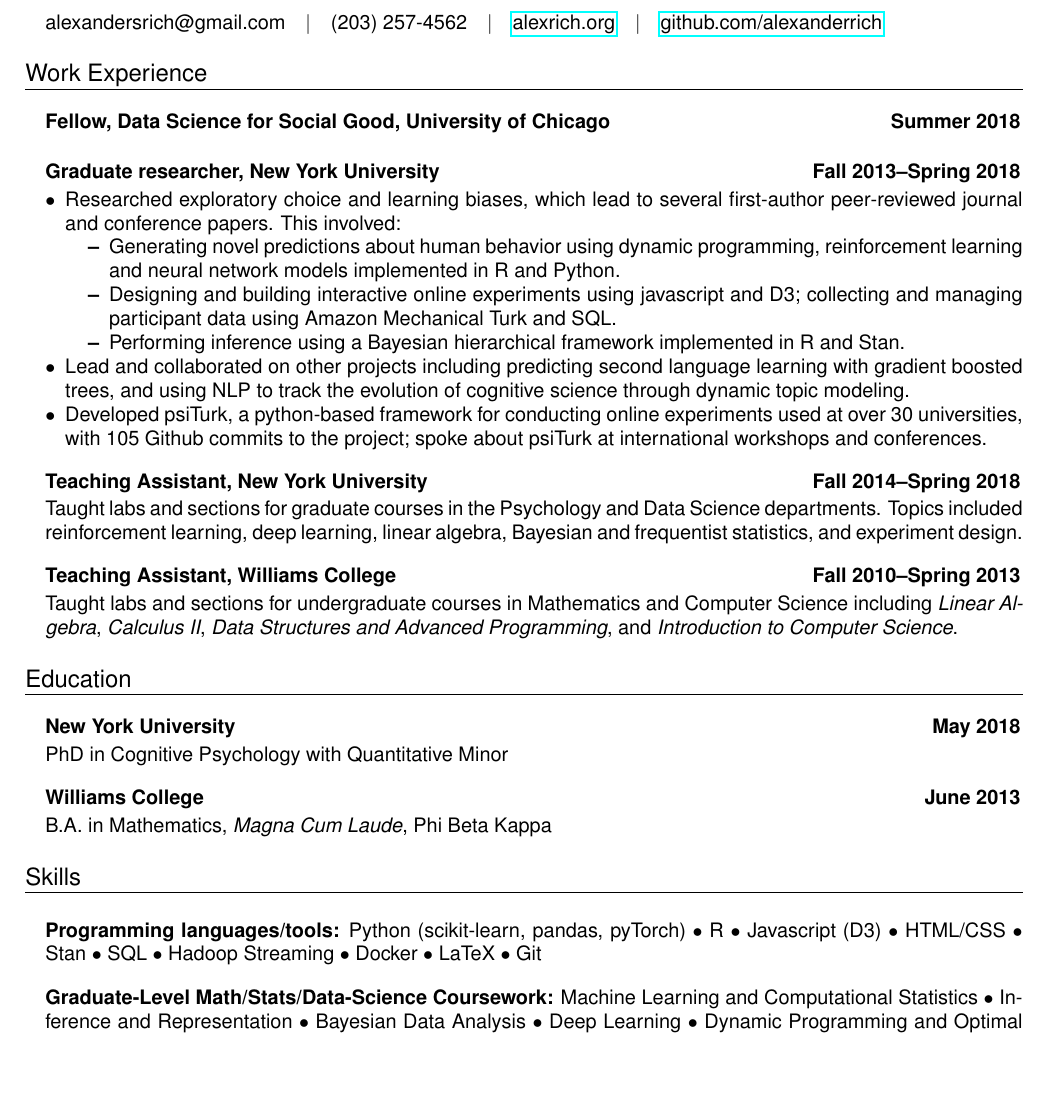
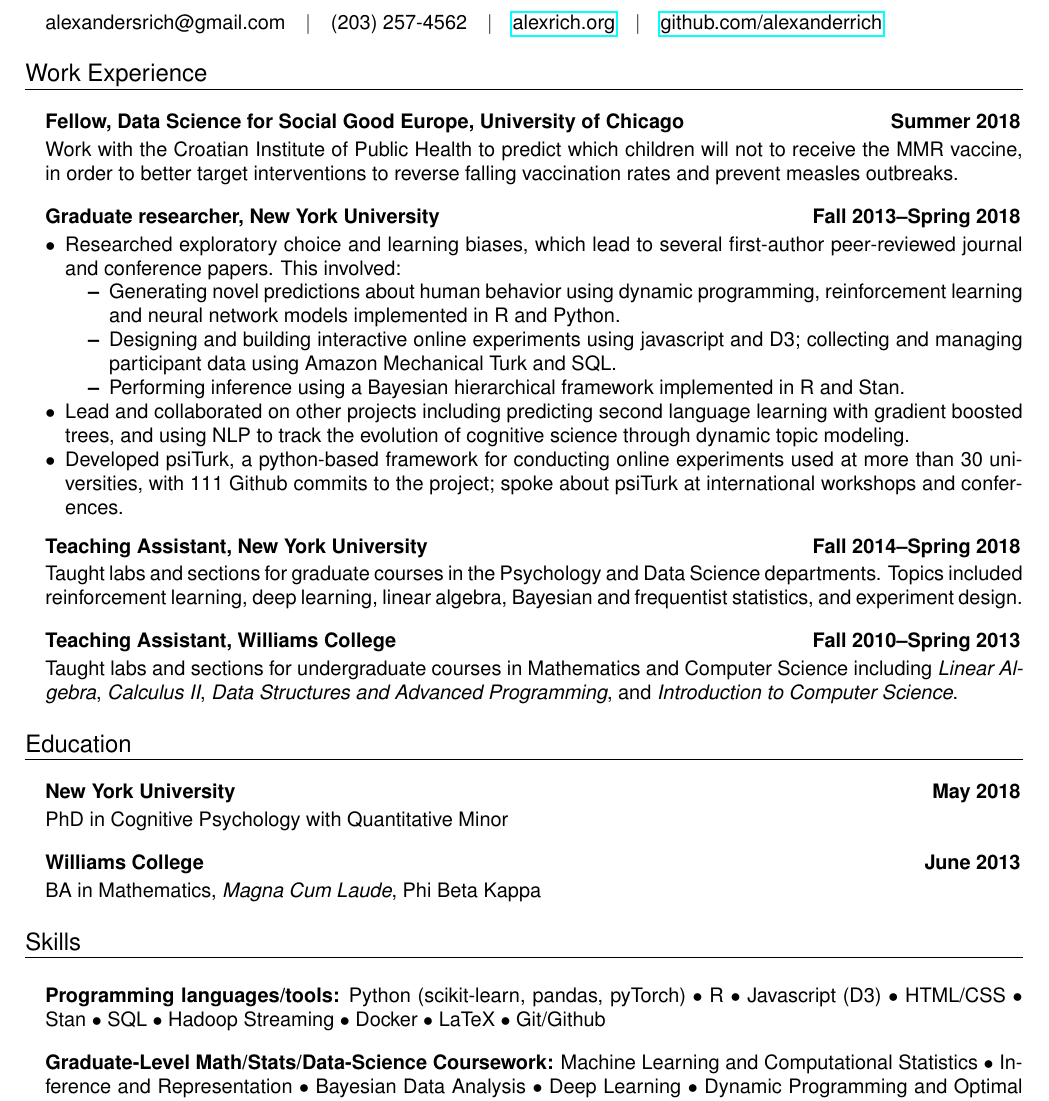
Before and after one commit to alexanderrich/alexanderrich.github.io, a LaTeX CV (doc/rich_resume.tex): part of the page, cut so that both start at the same text, the shorter picture padded with empty space. The pictures show the PDF file doc/rich_resume.pdf that the author committed with the source.

Commit message:
update resume

```diff
--- a/doc/rich_resume.tex
+++ b/doc/rich_resume.tex
@@ -33,9 +33,10 @@ alexandersrich@gmail.com\hspace{1em}\textbar\hspace{1em}(203)
 
 \begin{addmargin}[1em]{0em}
 \begin{tabular}{@{} L M R}
-  \textbf{Fellow, Data Science for Social Good, University of Chicago}& &\textbf{Summer 2018}\\
+  \textbf{Fellow, Data Science for Social Good Europe, University of Chicago}& &\textbf{Summer 2018}\\
 \end{tabular}\vspace{-1em}
-  % Work with a small team in Lisbon, Portugal to help a government or nonprofit partner organization tackle real-world problems using data science.
+  Work with the Croatian Institute of Public Health to predict which children will not to receive the MMR vaccine, in order to better
+  target interventions to reverse falling vaccination rates and prevent measles outbreaks.
 
 \begin{tabular}{@{} L M R}
   \textbf{Graduate researcher, New York University}& &\textbf{Fall 2013--Spring 2018}\\
@@ -53,7 +54,7 @@ alexandersrich@gmail.com\hspace{1em}\textbar\hspace{1em}(203)
   with gradient boosted trees, and using NLP to track the evolution of cognitive
   science through dynamic topic modeling.
 \item Developed psiTurk, a python-based framework for
-  conducting online experiments used at over 30 universities, with 105 Github commits to the project; spoke
+  conducting online experiments used at more than 30 universities, with 111 Github commits to the project; spoke
   about psiTurk at international workshops and conferences.\vspace{1em}
 \end{itemize}
 
@@ -88,7 +89,7 @@ alexandersrich@gmail.com\hspace{1em}\textbar\hspace{1em}(203)
 \begin{tabular}{@{} L M R}
   \textbf{Williams College}& &\textbf{June 2013}\\
 \end{tabular}\vspace{-1em}
-  B.A.\ in Mathematics, \emph{Magna Cum Laude}, Phi Beta Kappa
+  BA in Mathematics, \emph{Magna Cum Laude}, Phi Beta Kappa
 
 \end{addmargin}
 
@@ -100,7 +101,7 @@ alexandersrich@gmail.com\hspace{1em}\textbar\hspace{1em}(203)
 \textbf{Programming languages/tools:}
 Python (scikit-learn, pandas, pyTorch) $\bullet$ R $\bullet$ Javascript (D3)
 $\bullet$ HTML/CSS $\bullet$ Stan $\bullet$ SQL $\bullet$
-Hadoop Streaming $\bullet$ Docker $\bullet$ LaTeX $\bullet$ Git
+Hadoop Streaming $\bullet$ Docker $\bullet$ LaTeX $\bullet$ Git/Github
 
 \textbf{Graduate-Level Math/Stats/Data-Science Coursework:}
 Machine Learning and Computational Statistics $\bullet$ Inference and
```
Also changed, not shown: doc/rich_resume.pdf.
